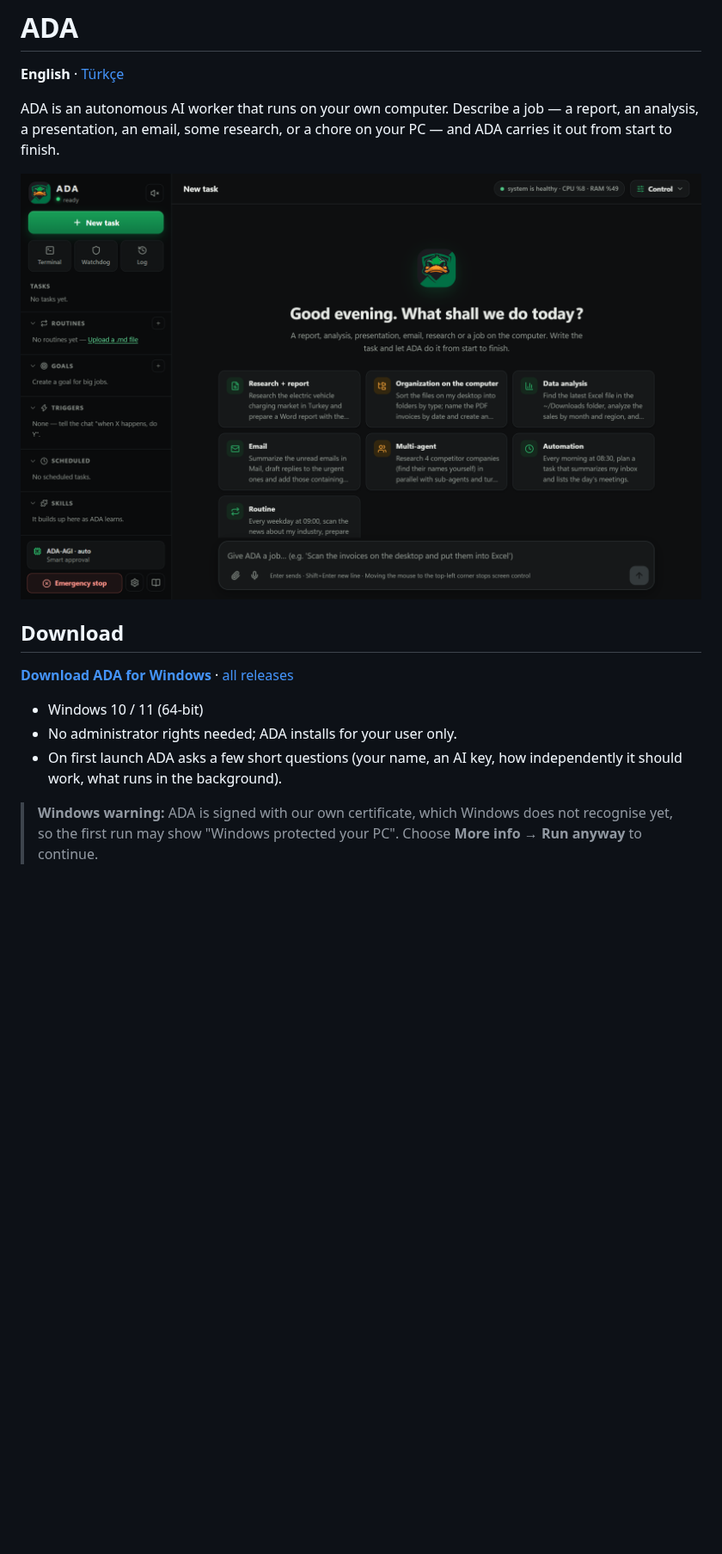
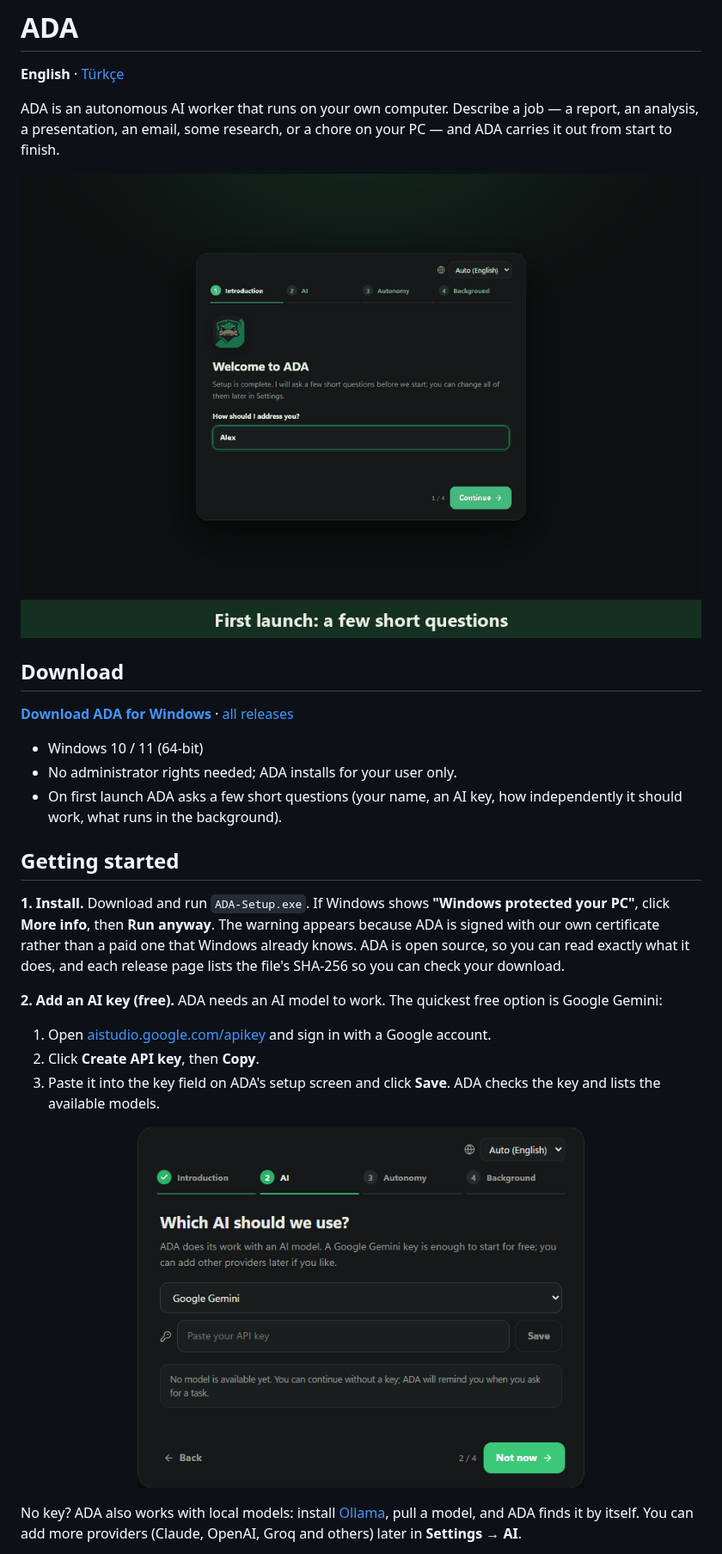
Before and after one commit to Guardscloud/ADA, a Markdown page: README.md, the part around one of its changes. Shown at 86% size. Rendered like a GitHub page; pictures changed too: docs/images/key-step.png (added), docs/images/tour.gif (added); blank space fills up the shorter version.

```diff
--- a/README.md
+++ b/README.md
@@ -4,7 +4,7 @@
 
 ADA is an autonomous AI worker that runs on your own computer. Describe a job — a report, an analysis, a presentation, an email, some research, or a chore on your PC — and ADA carries it out from start to finish.
 
-<p align="center"><img src="docs/images/main.png" alt="ADA main screen" width="900"></p>
+<p align="center"><img src="docs/images/tour.gif" alt="A quick tour of ADA: setup, tasks, control menu, safety mode and languages" width="900"></p>
 
 ## Download
 
@@ -14,4 +14,18 @@ ADA is an autonomous AI worker that runs on your own computer. Describe a job
 - No administrator rights needed; ADA installs for your user only.
 - On first launch ADA asks a few short questions (your name, an AI key, how independently it should work, what runs in the background).
 
-> **Windows warning:** ADA is signed with our own certificate, which Windows does not recognise yet, so the first run may show "Windows protected your PC". Choose **More info → Run anyway** to continue.
+
+## Getting started
+
+**1. Install.** Download and run `ADA-Setup.exe`. If Windows shows **"Windows protected your PC"**, click **More info**, then **Run anyway**. The warning appears because ADA is signed with our own certificate rather than a paid one that Windows already knows. ADA is open source, so you can read exactly what it does, and each release page lists the file's SHA-256 so you can check your download.
+
+**2. Add an AI key (free).** ADA needs an AI model to work. The quickest free option is Google Gemini:
+
+1. Open [aistudio.google.com/apikey](https://aistudio.google.com/apikey) and sign in with a Google account.
+2. Click **Create API key**, then **Copy**.
+3. Paste it into the key field on ADA's setup screen and click **Save**. ADA checks the key and lists the available models.
+
+<p align="center"><img src="docs/images/key-step.png" alt="Pasting the AI key during setup" width="520"></p>
+
+No key? ADA also works with local models: install [Ollama](https://ollama.com), pull a model, and ADA finds it by itself. You can add more providers (Claude, OpenAI, Groq and others) later in **Settings → AI**.
+
```
Also changed, not shown: other parts of README.md (+6 -0 lines), README.tr.md (+22 -2 lines), docs/images/safety.png (added).
